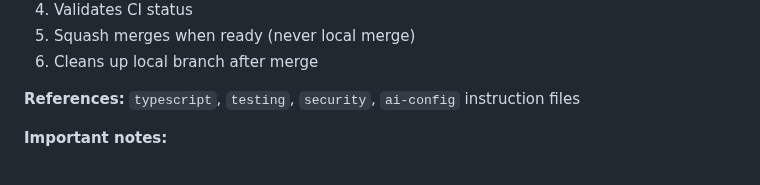
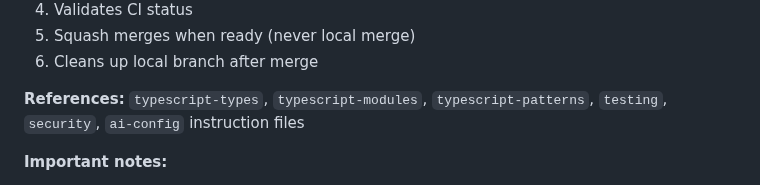
Before and after one commit to amitjoshi-ms/gametime-tic-tac-toe, a Markdown page: PROMPT_USAGE_EXAMPLES.md, the part around the change. Drawn GitHub-style.

Commit message:
Update PROMPT_USAGE_EXAMPLES.md
Co-authored-by: Copilot <175728472+Copilot@users.noreply.github.com>

```diff
--- a/PROMPT_USAGE_EXAMPLES.md
+++ b/PROMPT_USAGE_EXAMPLES.md
@@ -102,7 +102,7 @@ Verdict: ⚠️ MINOR ISSUES
 5. Squash merges when ready (never local merge)
 6. Cleans up local branch after merge
 
-**References:** `typescript`, `testing`, `security`, `ai-config` instruction files
+**References:** `typescript-types`, `typescript-modules`, `typescript-patterns`, `testing`, `security`, `ai-config` instruction files
 
 **Important notes:**
 - Never merges locally—always via GitHub PR
```
